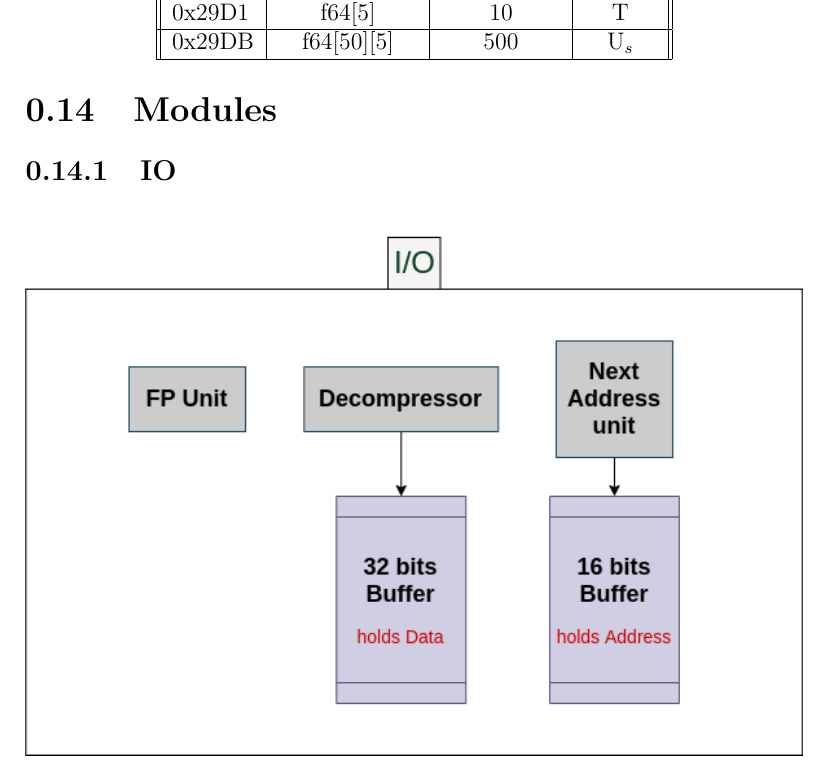
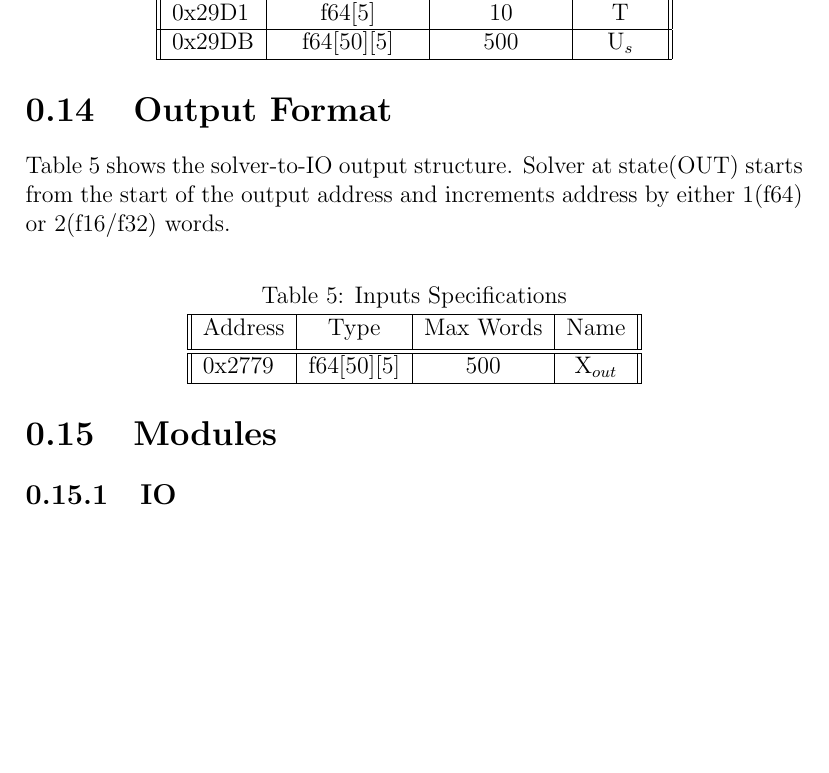
Before and after one commit to mido3ds/ode-solver-chip, a LaTeX document (docs/design/design.tex): part of page 19 of 33 before the commit and part of page 19 of 34 after it, cut so that both start at the same text, the shorter picture padded with empty space. Compiled offline with pdfLaTeX.

Commit message:
design: output format

```diff
--- a/docs/design/design.tex
+++ b/docs/design/design.tex
@@ -355,6 +355,20 @@ Table \ref{tab:input_format} shows the IO input structure. IO reads the header a
         0x29D1 & f64[5] & 10 & T\\
         \hline
         0x29DB & f64[50][5] & 500 & U$_s$\\
+        \hline
+       \end{tabular}
+\end{center}
+
+\section{Output Format}
+Table \ref{tab:output_format} shows the solver-to-IO output structure. Solver at state(OUT) starts from the start of the output address and increments address by either 1(f64) or 2(f16/f32) words.
+
+\begin{center}
+    \captionof{table}{Inputs Specifications\label{tab:output_format}}
+    \begin{tabular}{||l| c| c| c||}
+        \hline
+        Address & Type & Max Words & Name  \\ [0.5ex]
+        \hline\hline
+        0x2779  & f64[50][5] & 500 & X$_{out}$\\
         \hline
        \end{tabular}
 \end{center}
```
Also changed, not shown: docs/design/design.pdf.
